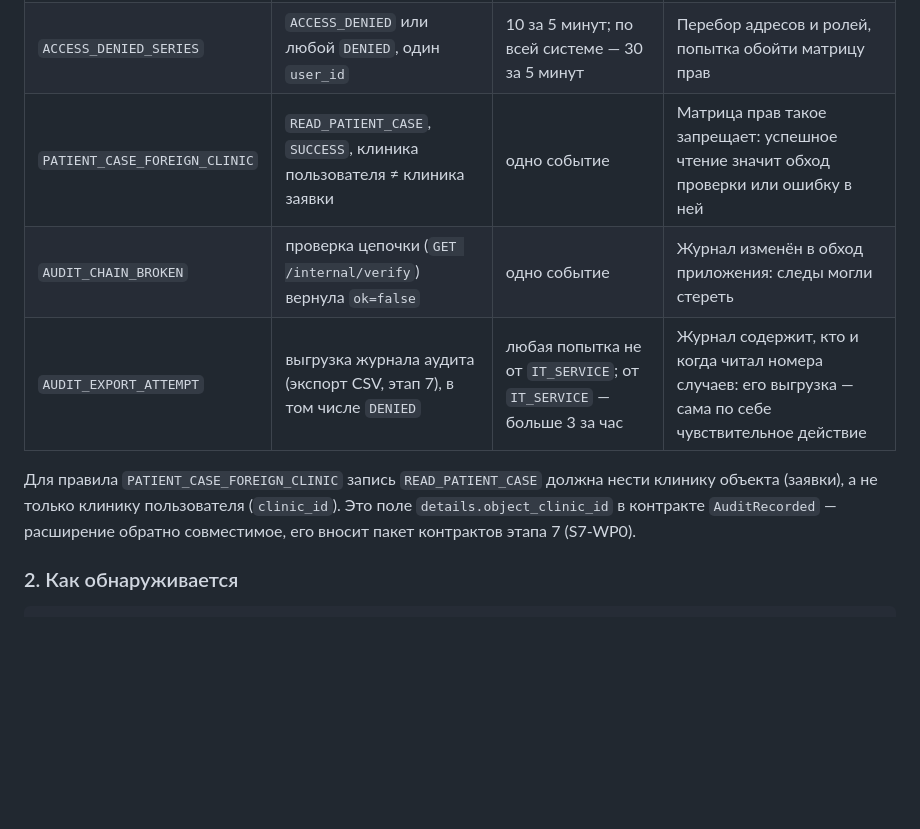
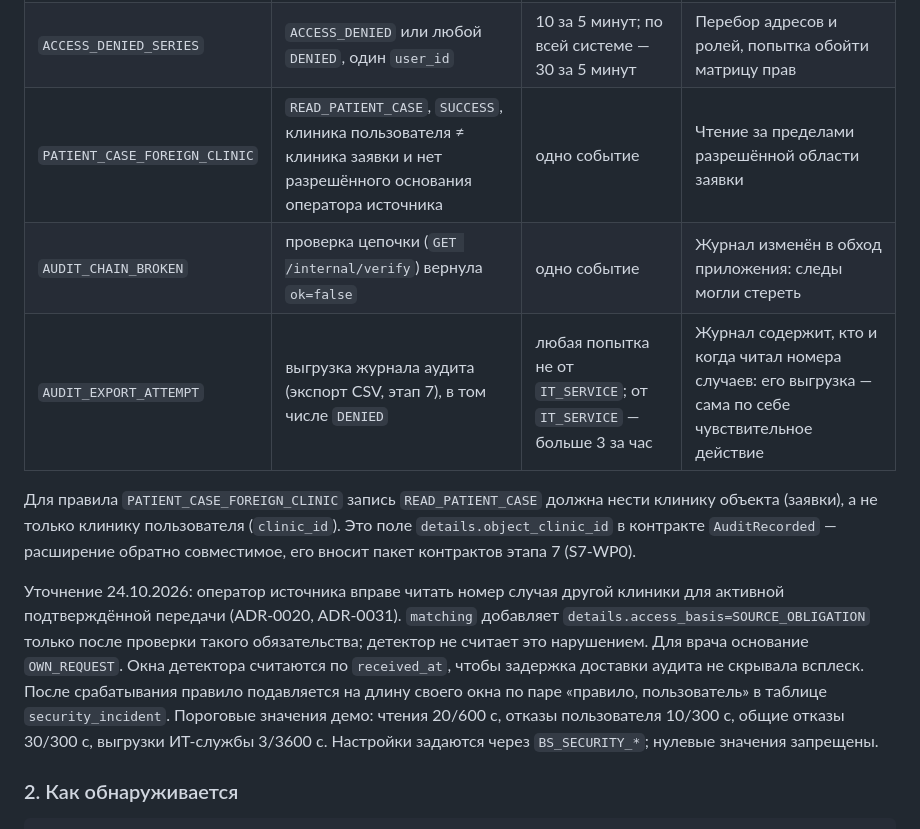
Before and after one commit to AlchemistBro/blood-supply-pet, a Markdown page: docs/adr/0025-pd-incident-detection.md, the part around the change. Drawn GitHub-style; blank space fills up the shorter version.

Commit message:
Уточни основание чтения номера случая оператором источника

```diff
--- a/docs/adr/0025-pd-incident-detection.md
+++ b/docs/adr/0025-pd-incident-detection.md
@@ -35,13 +35,21 @@
 | --- | --- | --- | --- |
 | `PATIENT_CASE_READ_BURST` | `READ_PATIENT_CASE`, `SUCCESS`, один `user_id` | больше 20 за 10 минут | Врачу на работу по своим заявкам столько не нужно; похоже на массовый просмотр или украденную сессию |
 | `ACCESS_DENIED_SERIES` | `ACCESS_DENIED` или любой `DENIED`, один `user_id` | 10 за 5 минут; по всей системе — 30 за 5 минут | Перебор адресов и ролей, попытка обойти матрицу прав |
-| `PATIENT_CASE_FOREIGN_CLINIC` | `READ_PATIENT_CASE`, `SUCCESS`, клиника пользователя ≠ клиника заявки | одно событие | Матрица прав такое запрещает: успешное чтение значит обход проверки или ошибку в ней |
+| `PATIENT_CASE_FOREIGN_CLINIC` | `READ_PATIENT_CASE`, `SUCCESS`, клиника пользователя ≠ клиника заявки и нет разрешённого основания оператора источника | одно событие | Чтение за пределами разрешённой области заявки |
 | `AUDIT_CHAIN_BROKEN` | проверка цепочки (`GET /internal/verify`) вернула `ok=false` | одно событие | Журнал изменён в обход приложения: следы могли стереть |
 | `AUDIT_EXPORT_ATTEMPT` | выгрузка журнала аудита (экспорт CSV, этап 7), в том числе `DENIED` | любая попытка не от `IT_SERVICE`; от `IT_SERVICE` — больше 3 за час | Журнал содержит, кто и когда читал номера случаев: его выгрузка — сама по себе чувствительное действие |
 
 Для правила `PATIENT_CASE_FOREIGN_CLINIC` запись `READ_PATIENT_CASE` должна нести клинику объекта (заявки), а не
 только клинику пользователя (`clinic_id`). Это поле `details.object_clinic_id` в контракте `AuditRecorded` — расширение
 обратно совместимое, его вносит пакет контрактов этапа 7 (S7-WP0).
+
+Уточнение 24.10.2026: оператор источника вправе читать номер случая другой клиники для активной подтверждённой
+передачи (ADR-0020, ADR-0031). `matching` добавляет `details.access_basis=SOURCE_OBLIGATION` только после
+проверки такого обязательства; детектор не считает это нарушением. Для врача основание `OWN_REQUEST`.
+Окна детектора считаются по `received_at`, чтобы задержка доставки аудита не скрывала всплеск. После срабатывания
+правило подавляется на длину своего окна по паре «правило, пользователь» в таблице `security_incident`.
+Пороговые значения демо: чтения 20/600 с, отказы пользователя 10/300 с, общие отказы 30/300 с,
+выгрузки ИТ-службы 3/3600 с. Настройки задаются через `BS_SECURITY_*`; нулевые значения запрещены.
 
 ### 2. Как обнаруживается
 
```
